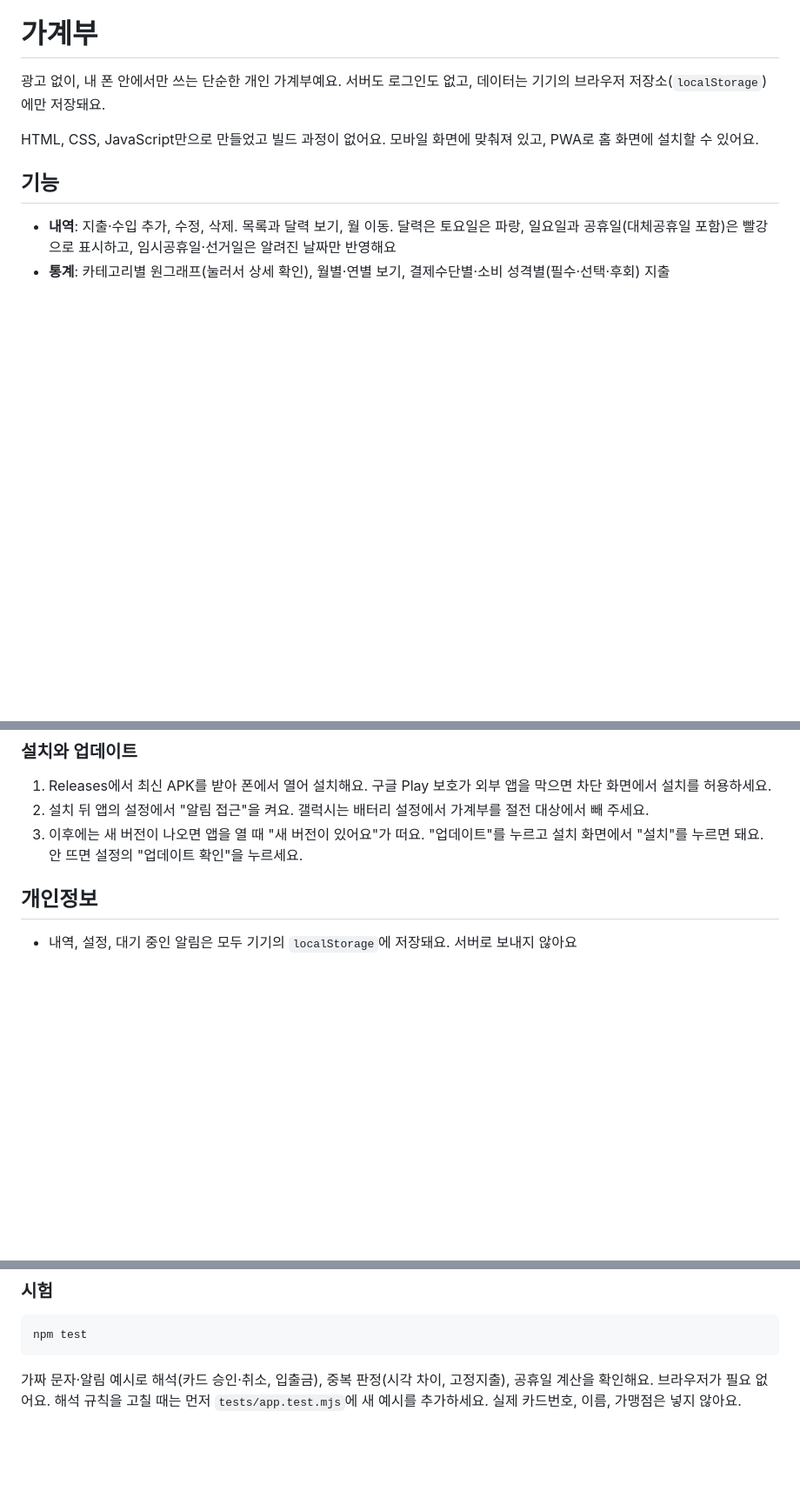
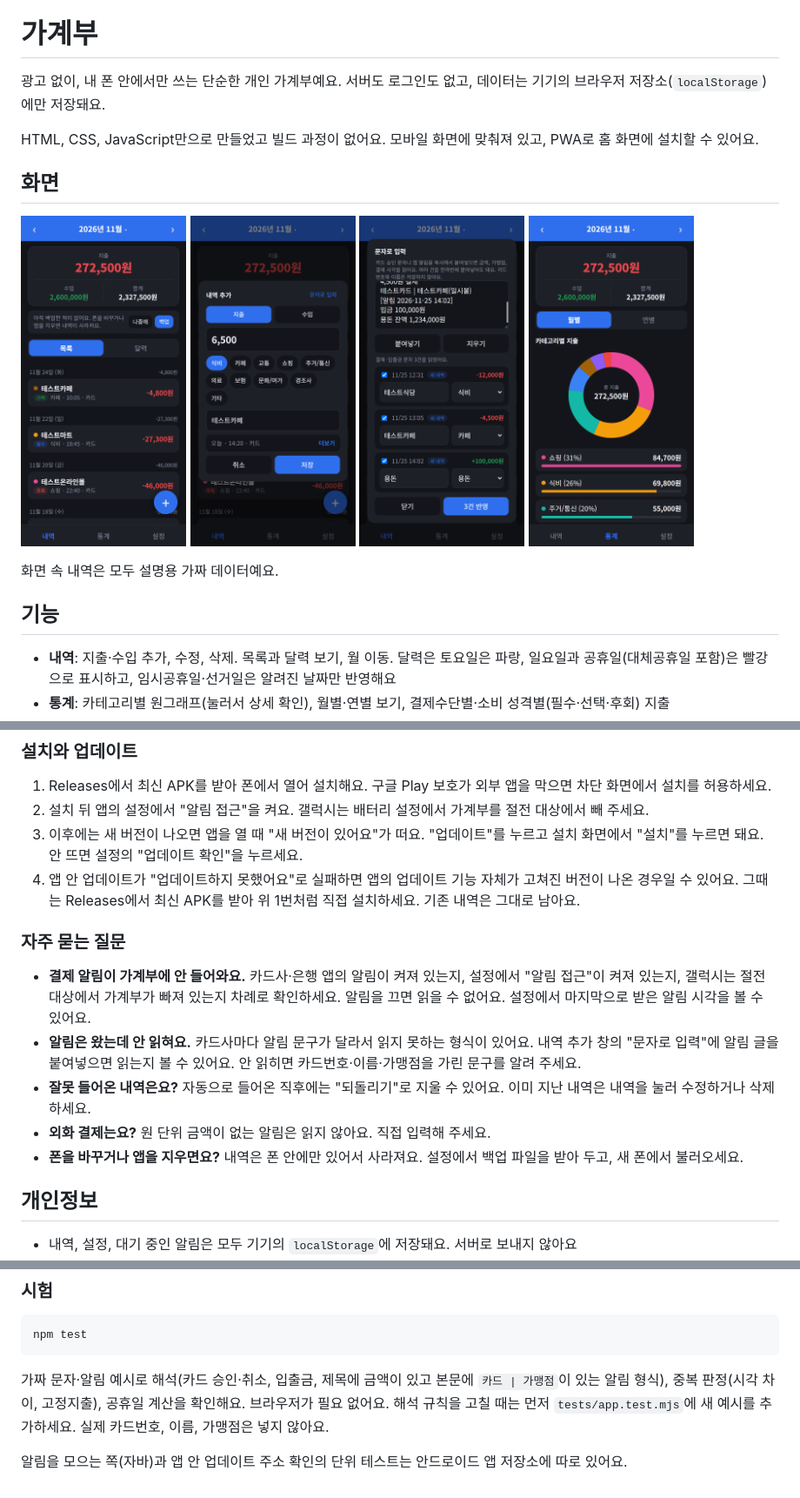
Before and after one commit to DonRaegun/household-ledger, a Markdown page: README.md, 3 parts joined by grey strips. Shown at 87% size. GitHub-like rendering; pictures changed too: docs/images/home.png (added), docs/images/record.png (added), docs/images/sms.png (added); blank space fills up the shorter version.

Commit message:
README: 화면 이미지(가짜 데이터), 자주 묻는 질문, 시험 설명 보강
Co-Authored-By: Claude Sonnet 5.5 <noreply@anthropic.com>

````diff
--- a/README.md
+++ b/README.md
@@ -3,6 +3,17 @@
 광고 없이, 내 폰 안에서만 쓰는 단순한 개인 가계부예요. 서버도 로그인도 없고, 데이터는 기기의 브라우저 저장소(`localStorage`)에만 저장돼요.
 
 HTML, CSS, JavaScript만으로 만들었고 빌드 과정이 없어요. 모바일 화면에 맞춰져 있고, PWA로 홈 화면에 설치할 수 있어요.
+
+## 화면
+
+<p>
+  <img src="docs/images/home.png" alt="내역 목록" width="190">
+  <img src="docs/images/record.png" alt="내역 추가" width="190">
+  <img src="docs/images/sms.png" alt="문자로 입력" width="190">
+  <img src="docs/images/stats.png" alt="통계" width="190">
+</p>
+
+화면 속 내역은 모두 설명용 가짜 데이터예요.
 
 ## 기능
 
@@ -39,6 +50,15 @@ npx serve .
 1. Releases에서 최신 APK를 받아 폰에서 열어 설치해요. 구글 Play 보호가 외부 앱을 막으면 차단 화면에서 설치를 허용하세요.
 2. 설치 뒤 앱의 설정에서 "알림 접근"을 켜요. 갤럭시는 배터리 설정에서 가계부를 절전 대상에서 빼 주세요.
 3. 이후에는 새 버전이 나오면 앱을 열 때 "새 버전이 있어요"가 떠요. "업데이트"를 누르고 설치 화면에서 "설치"를 누르면 돼요. 안 뜨면 설정의 "업데이트 확인"을 누르세요.
+4. 앱 안 업데이트가 "업데이트하지 못했어요"로 실패하면 앱의 업데이트 기능 자체가 고쳐진 버전이 나온 경우일 수 있어요. 그때는 Releases에서 최신 APK를 받아 위 1번처럼 직접 설치하세요. 기존 내역은 그대로 남아요.
+
+### 자주 묻는 질문
+
+- **결제 알림이 가계부에 안 들어와요.** 카드사·은행 앱의 알림이 켜져 있는지, 설정에서 "알림 접근"이 켜져 있는지, 갤럭시는 절전 대상에서 가계부가 빠져 있는지 차례로 확인하세요. 알림을 끄면 읽을 수 없어요. 설정에서 마지막으로 받은 알림 시각을 볼 수 있어요.
+- **알림은 왔는데 안 읽혀요.** 카드사마다 알림 문구가 달라서 읽지 못하는 형식이 있어요. 내역 추가 창의 "문자로 입력"에 알림 글을 붙여넣으면 읽는지 볼 수 있어요. 안 읽히면 카드번호·이름·가맹점을 가린 문구를 알려 주세요.
+- **잘못 들어온 내역은요?** 자동으로 들어온 직후에는 "되돌리기"로 지울 수 있어요. 이미 지난 내역은 내역을 눌러 수정하거나 삭제하세요.
+- **외화 결제는요?** 원 단위 금액이 없는 알림은 읽지 않아요. 직접 입력해 주세요.
+- **폰을 바꾸거나 앱을 지우면요?** 내역은 폰 안에만 있어서 사라져요. 설정에서 백업 파일을 받아 두고, 새 폰에서 불러오세요.
 
 ## 개인정보
 
@@ -90,4 +110,6 @@ npx serve .
 npm test
 ```
 
-가짜 문자·알림 예시로 해석(카드 승인·취소, 입출금), 중복 판정(시각 차이, 고정지출), 공휴일 계산을 확인해요. 브라우저가 필요 없어요. 해석 규칙을 고칠 때는 먼저 `tests/app.test.mjs`에 새 예시를 추가하세요. 실제 카드번호, 이름, 가맹점은 넣지 않아요.
+가짜 문자·알림 예시로 해석(카드 승인·취소, 입출금, 제목에 금액이 있고 본문에 `카드 | 가맹점`이 있는 알림 형식), 중복 판정(시각 차이, 고정지출), 공휴일 계산을 확인해요. 브라우저가 필요 없어요. 해석 규칙을 고칠 때는 먼저 `tests/app.test.mjs`에 새 예시를 추가하세요. 실제 카드번호, 이름, 가맹점은 넣지 않아요.
+
+알림을 모으는 쪽(자바)과 앱 안 업데이트 주소 확인의 단위 테스트는 안드로이드 앱 저장소에 따로 있어요.
````
